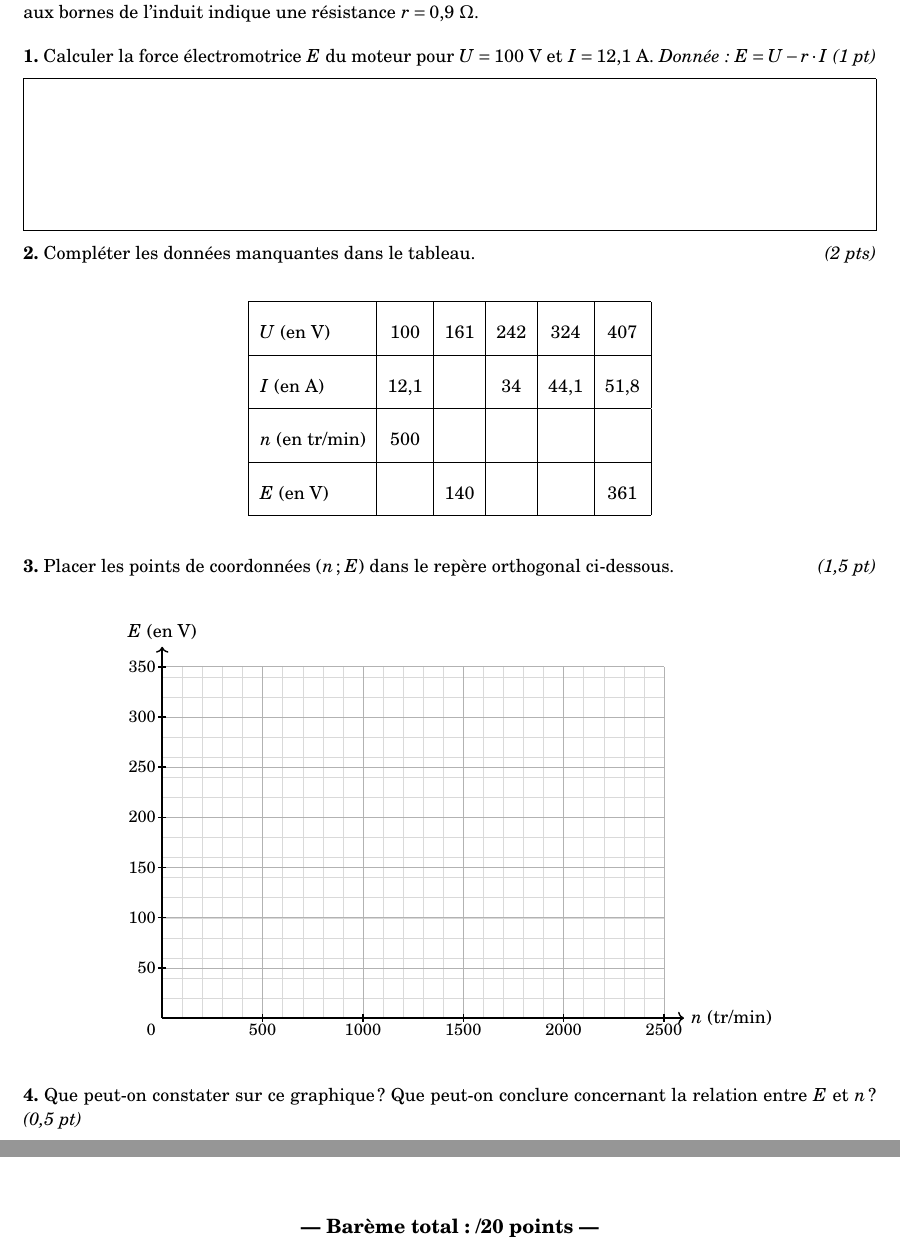
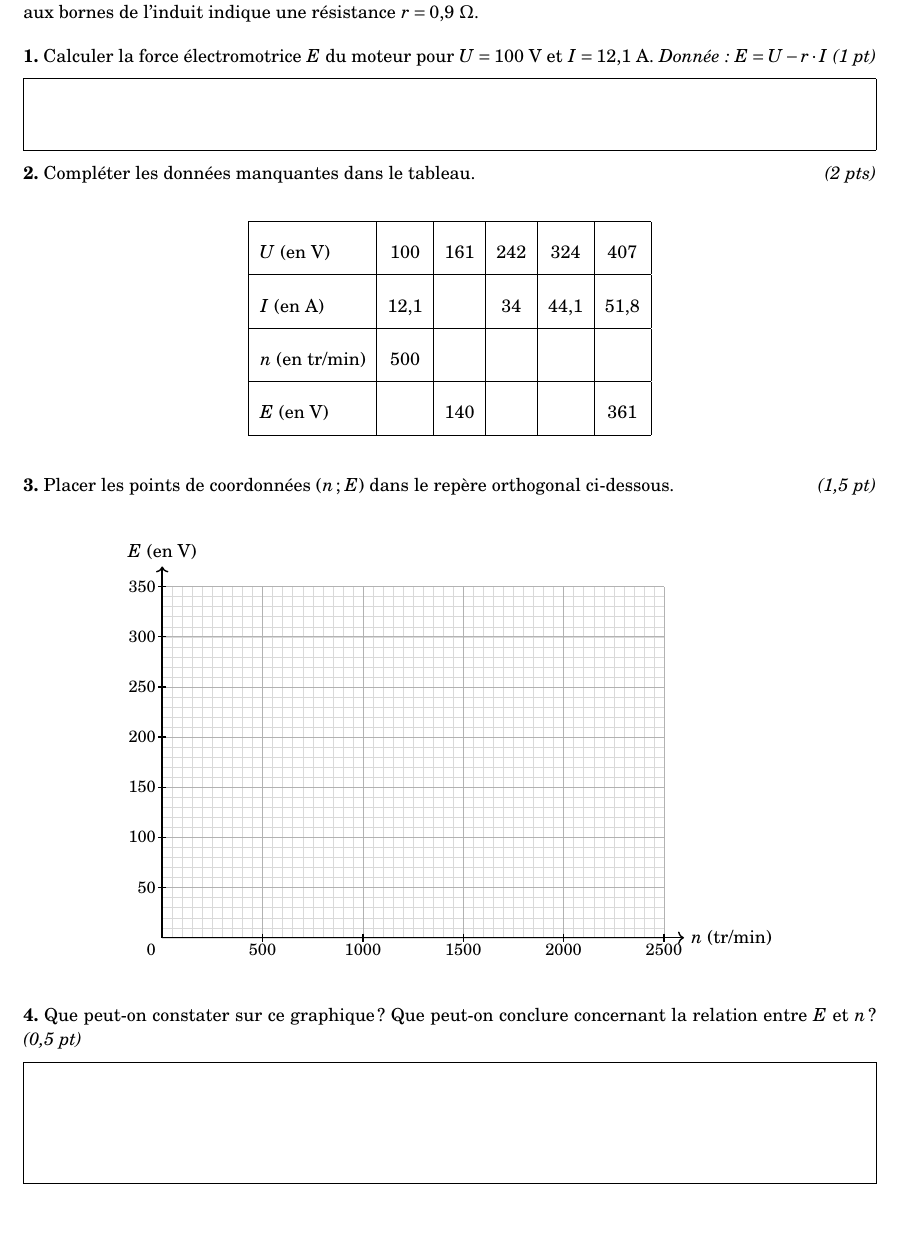
Before and after one commit to Offsidealex/COURS, a LaTeX document (Terminale-Sciences/Chapitre 3 - Moteurs/devoir_moteurs.tex): two parts of pages 5 and 6 of 6 before the commit and part of page 5 of 5 after it, the two joined at a grey line, cut so that both start at the same text, the shorter picture padded with empty space. Compiled offline with pdfLaTeX.

Commit message:
Met à jour le devoir moteurs (modifications manuelles)
Co-Authored-By: Claude Sonnet 4.6 <noreply@anthropic.com>

```diff
--- a/Terminale-Sciences/Chapitre 3 - Moteurs/devoir_moteurs.tex
+++ b/Terminale-Sciences/Chapitre 3 - Moteurs/devoir_moteurs.tex
@@ -304,7 +304,7 @@ Suite à une réparation, Gaston mesure, à vide, la tension $U$ aux bornes de l
 \textbf{1.} Calculer la force électromotrice $E$ du moteur pour $U = 100$~V et $I = 12{,}1$~A.
 \hfill \textit{Donnée : $E = U - r \cdot I$} \hfill \textit{(1~pt)}
 
-\cadreblanc{28}
+\cadreblanc{12}
 
 \textbf{2.} Compléter les données manquantes dans le tableau. \hfill \textit{(2~pts)}
 
@@ -335,7 +335,7 @@ Suite à une réparation, Gaston mesure, à vide, la tension $U$ aux bornes de l
 \begin{center}
 \begin{tikzpicture}[scale=1]
 	% Fine grid
-	\draw[very thin, gray!30] (0,0) grid[xstep=0.4, ystep=0.4] (10,7);
+	\draw[very thin, gray!30] (0,0) grid[xstep=0.2, ystep=0.2] (10,7);
 	% Main grid
 	\draw[thin, gray!60] (0,0) grid[xstep=2, ystep=1] (10,7);
 	% Axes
@@ -364,8 +364,5 @@ Suite à une réparation, Gaston mesure, à vide, la tension $U$ aux bornes de l
 
 \vfill
 
-\begin{center}
-	\large{\textbf{--- Barème total : /20 points ---}}
-\end{center}
 
 \end{document}
```
Also changed, not shown: Terminale-Sciences/Chapitre 3 - Moteurs/devoir_moteurs.pdf.
